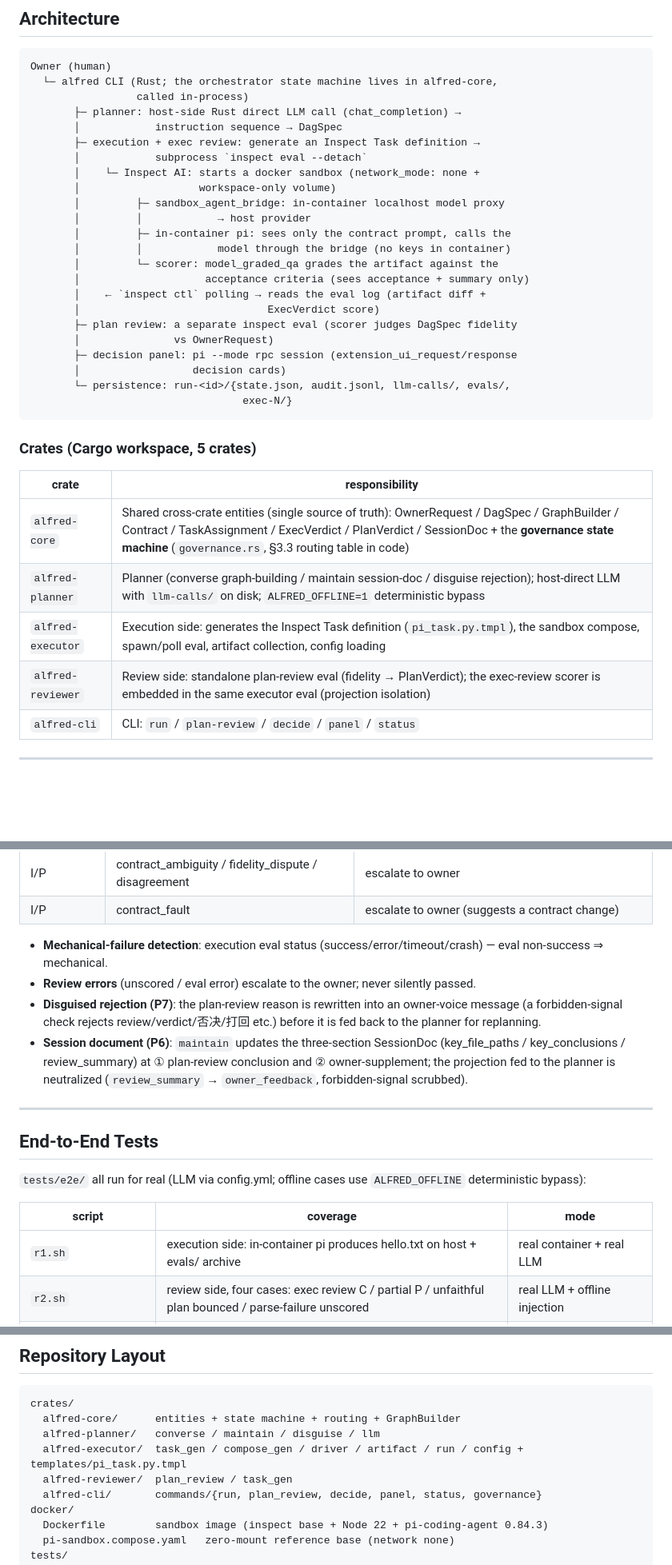
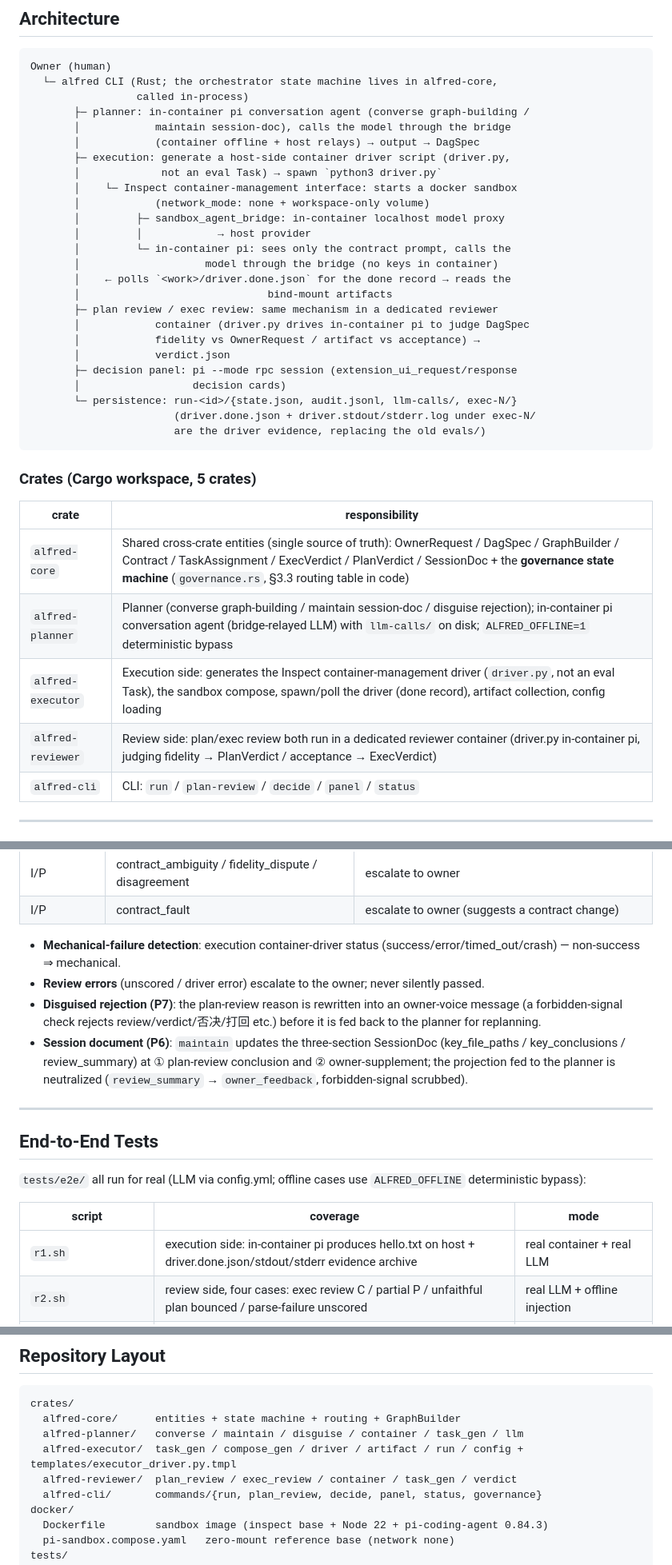
Before and after one commit to sdgumdam/alfred, a Markdown page: README_EN.md, 3 parts joined by grey strips. Shown at 80% size. Rendered like a GitHub page; blank space fills up the shorter version.

Commit message:
三容器 Inspect 统一管：P2c/P3 文档+命名清理（README/README_EN 去 eval 架构描述）

````diff
--- a/README_EN.md
+++ b/README_EN.md
@@ -37,26 +37,28 @@ documentation sync).
 Owner (human)
   └─ alfred CLI (Rust; the orchestrator state machine lives in alfred-core,
                  called in-process)
-       ├─ planner: host-side Rust direct LLM call (chat_completion) →
-       │            instruction sequence → DagSpec
-       ├─ execution + exec review: generate an Inspect Task definition →
-       │            subprocess `inspect eval --detach`
-       │    └─ Inspect AI: starts a docker sandbox (network_mode: none +
-       │                   workspace-only volume)
+       ├─ planner: in-container pi conversation agent (converse graph-building /
+       │            maintain session-doc), calls the model through the bridge
+       │            (container offline + host relays) → output → DagSpec
+       ├─ execution: generate a host-side container driver script (driver.py,
+       │             not an eval Task) → spawn `python3 driver.py`
+       │    └─ Inspect container-management interface: starts a docker sandbox
+       │            (network_mode: none + workspace-only volume)
        │         ├─ sandbox_agent_bridge: in-container localhost model proxy
        │         │            → host provider
-       │         ├─ in-container pi: sees only the contract prompt, calls the
-       │         │            model through the bridge (no keys in container)
-       │         └─ scorer: model_graded_qa grades the artifact against the
-       │                    acceptance criteria (sees acceptance + summary only)
-       │    ← `inspect ctl` polling → reads the eval log (artifact diff +
-       │                              ExecVerdict score)
-       ├─ plan review: a separate inspect eval (scorer judges DagSpec fidelity
-       │               vs OwnerRequest)
+       │         └─ in-container pi: sees only the contract prompt, calls the
+       │                    model through the bridge (no keys in container)
+       │    ← polls `<work>/driver.done.json` for the done record → reads the
+       │                              bind-mount artifacts
+       ├─ plan review / exec review: same mechanism in a dedicated reviewer
+       │            container (driver.py drives in-container pi to judge DagSpec
+       │            fidelity vs OwnerRequest / artifact vs acceptance) →
+       │            verdict.json
        ├─ decision panel: pi --mode rpc session (extension_ui_request/response
        │                  decision cards)
-       └─ persistence: run-<id>/{state.json, audit.jsonl, llm-calls/, evals/,
-                                  exec-N/}
+       └─ persistence: run-<id>/{state.json, audit.jsonl, llm-calls/, exec-N/}
+                       (driver.done.json + driver.stdout/stderr.log under exec-N/
+                       are the driver evidence, replacing the old evals/)
 ```
 
 ### Crates (Cargo workspace, 5 crates)
@@ -64,9 +66,9 @@ Owner (human)
 | crate | responsibility |
 |---|---|
 | `alfred-core` | Shared cross-crate entities (single source of truth): OwnerRequest / DagSpec / GraphBuilder / Contract / TaskAssignment / ExecVerdict / PlanVerdict / SessionDoc + the **governance state machine** (`governance.rs`, §3.3 routing table in code) |
-| `alfred-planner` | Planner (converse graph-building / maintain session-doc / disguise rejection); host-direct LLM with `llm-calls/` on disk; `ALFRED_OFFLINE=1` deterministic bypass |
-| `alfred-executor` | Execution side: generates the Inspect Task definition (`pi_task.py.tmpl`), the sandbox compose, spawn/poll eval, artifact collection, config loading |
-| `alfred-reviewer` | Review side: standalone plan-review eval (fidelity → PlanVerdict); the exec-review scorer is embedded in the same executor eval (projection isolation) |
+| `alfred-planner` | Planner (converse graph-building / maintain session-doc / disguise rejection); in-container pi conversation agent (bridge-relayed LLM) with `llm-calls/` on disk; `ALFRED_OFFLINE=1` deterministic bypass |
+| `alfred-executor` | Execution side: generates the Inspect container-management driver (`driver.py`, not an eval Task), the sandbox compose, spawn/poll the driver (done record), artifact collection, config loading |
+| `alfred-reviewer` | Review side: plan/exec review both run in a dedicated reviewer container (driver.py in-container pi, judging fidelity → PlanVerdict / acceptance → ExecVerdict) |
 | `alfred-cli` | CLI: `run` / `plan-review` / `decide` / `panel` / `status` |
 
 ---
@@ -156,9 +158,9 @@ Tiered routing (§3.3, all six rows in code):
 | I/P | contract_ambiguity / fidelity_dispute / disagreement | escalate to owner |
 | I/P | contract_fault | escalate to owner (suggests a contract change) |
 
-- **Mechanical-failure detection**: execution eval status
-  (success/error/timeout/crash) — eval non-success ⇒ mechanical.
-- **Review errors** (unscored / eval error) escalate to the owner; never silently
+- **Mechanical-failure detection**: execution container-driver status
+  (success/error/timed_out/crash) — non-success ⇒ mechanical.
+- **Review errors** (unscored / driver error) escalate to the owner; never silently
   passed.
 - **Disguised rejection (P7)**: the plan-review reason is rewritten into an
   owner-voice message (a forbidden-signal check rejects review/verdict/否决/打回
@@ -177,7 +179,7 @@ Tiered routing (§3.3, all six rows in code):
 
 | script | coverage | mode |
 |---|---|---|
-| `r1.sh` | execution side: in-container pi produces hello.txt on host + evals/ archive | real container + real LLM |
+| `r1.sh` | execution side: in-container pi produces hello.txt on host + driver.done.json/stdout/stderr evidence archive | real container + real LLM |
 | `r2.sh` | review side, four cases: exec review C / partial P / unfaithful plan bounced / parse-failure unscored | real LLM + offline injection |
 | `r3.sh` | governance loop, four cases: happy path full loop / mechanical-escalation loop (decide retry) / disguised-rejection loop / multi-turn session doc | real LLM + offline injection |
 | `r4.sh` | decision-panel RPC, two cases: escalated→panel abandon→Abandoned / plan_rejected→panel retry→real rerun→Completed | offline injection (panel owner session is a real LLM) |
@@ -218,9 +220,9 @@ land in `tests/e2e/.runs/skeleton-<ts>/<step>.log`.
 ```
 crates/
   alfred-core/      entities + state machine + routing + GraphBuilder
-  alfred-planner/   converse / maintain / disguise / llm
-  alfred-executor/  task_gen / compose_gen / driver / artifact / run / config + templates/pi_task.py.tmpl
-  alfred-reviewer/  plan_review / task_gen
+  alfred-planner/   converse / maintain / disguise / container / task_gen / llm
+  alfred-executor/  task_gen / compose_gen / driver / artifact / run / config + templates/executor_driver.py.tmpl
+  alfred-reviewer/  plan_review / exec_review / container / task_gen / verdict
   alfred-cli/       commands/{run, plan_review, decide, panel, status, governance}
 docker/
   Dockerfile        sandbox image (inspect base + Node 22 + pi-coding-agent 0.84.3)
````
Also changed, not shown: other parts of README_EN.md (+2 -2 lines), README.md (+21 -19 lines).
